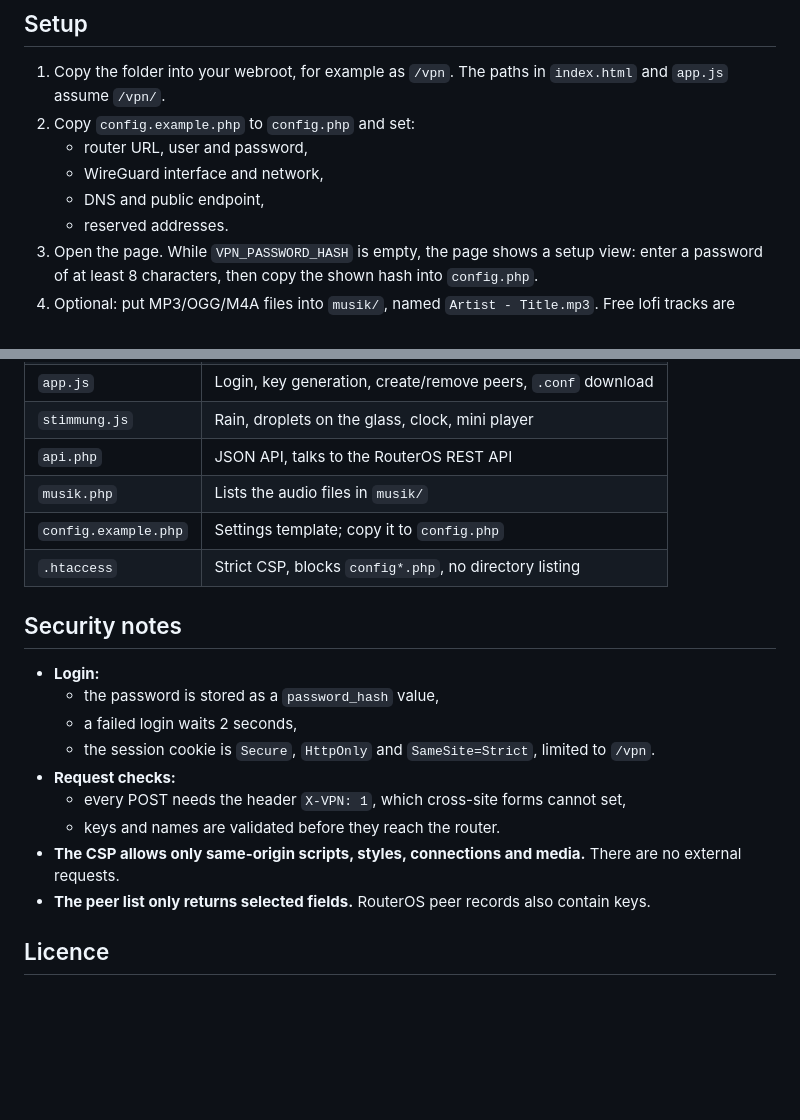
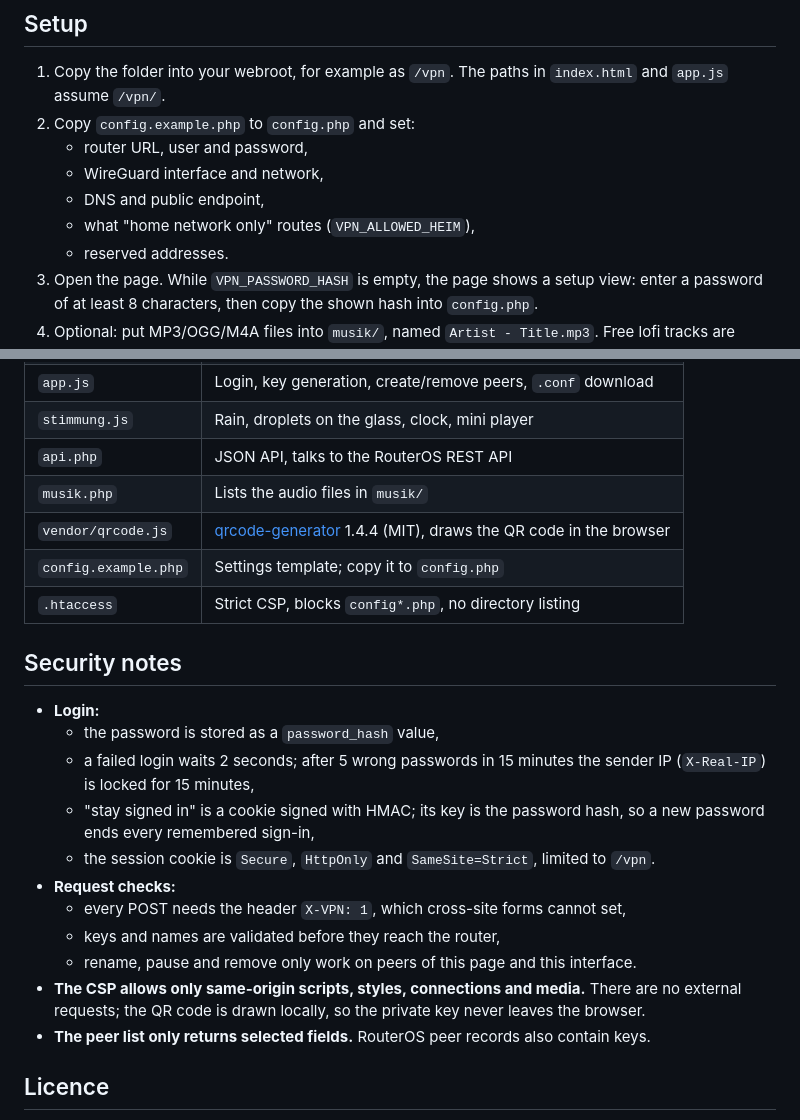
Before and after one commit to Anivia1337/mikrotik-wireguard-web, a Markdown page: README.md, 2 parts joined by grey strips. Rendered like a GitHub page; blank space fills up the shorter version.

```diff
--- a/README.md
+++ b/README.md
@@ -40,6 +43,7 @@ A small web page that creates WireGuard connections on a MikroTik router with on
    - router URL, user and password,
    - WireGuard interface and network,
    - DNS and public endpoint,
+   - what "home network only" routes (`VPN_ALLOWED_HEIM`),
    - reserved addresses.
 3. Open the page. While `VPN_PASSWORD_HASH` is empty, the page shows a setup view: enter a password of at least 8 characters, then copy the shown hash into `config.php`.
 4. Optional: put MP3/OGG/M4A files into `musik/`, named `Artist - Title.mp3`. Free lofi tracks are available on [Pixabay Music](https://pixabay.com/music/search/lofi/). The tracks are not part of this repository, because their licence does not allow redistributing the files.
@@ -60,6 +64,7 @@ If clients should also reach your home LAN, add a forward rule on the router. Pl
 | `stimmung.js` | Rain, droplets on the glass, clock, mini player |
 | `api.php` | JSON API, talks to the RouterOS REST API |
 | `musik.php` | Lists the audio files in `musik/` |
+| `vendor/qrcode.js` | [qrcode-generator](https://github.com/kazuhikoarase/qrcode-generator) 1.4.4 (MIT), draws the QR code in the browser |
 | `config.example.php` | Settings template; copy it to `config.php` |
 | `.htaccess` | Strict CSP, blocks `config*.php`, no directory listing |
 
@@ -67,12 +72,14 @@ If clients should also reach your home LAN, add a forward rule on the router. Pl
 
 - **Login:**
   - the password is stored as a `password_hash` value,
-  - a failed login waits 2 seconds,
+  - a failed login waits 2 seconds; after 5 wrong passwords in 15 minutes the sender IP (`X-Real-IP`) is locked for 15 minutes,
+  - "stay signed in" is a cookie signed with HMAC; its key is the password hash, so a new password ends every remembered sign-in,
   - the session cookie is `Secure`, `HttpOnly` and `SameSite=Strict`, limited to `/vpn`.
 - **Request checks:**
   - every POST needs the header `X-VPN: 1`, which cross-site forms cannot set,
-  - keys and names are validated before they reach the router.
-- **The CSP allows only same-origin scripts, styles, connections and media.** There are no external requests.
+  - keys and names are validated before they reach the router,
+  - rename, pause and remove only work on peers of this page and this interface.
+- **The CSP allows only same-origin scripts, styles, connections and media.** There are no external requests; the QR code is drawn locally, so the private key never leaves the browser.
 - **The peer list only returns selected fields.** RouterOS peer records also contain keys.
 
 ## Licence
```
Also changed, not shown: other parts of README.md (+7 -4 lines), docs/config.png, docs/login.png, docs/main.png, docs/mobile.png, docs/setup.png, 7 other files.
